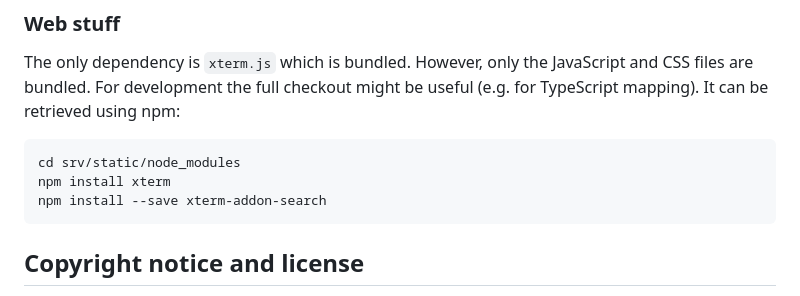
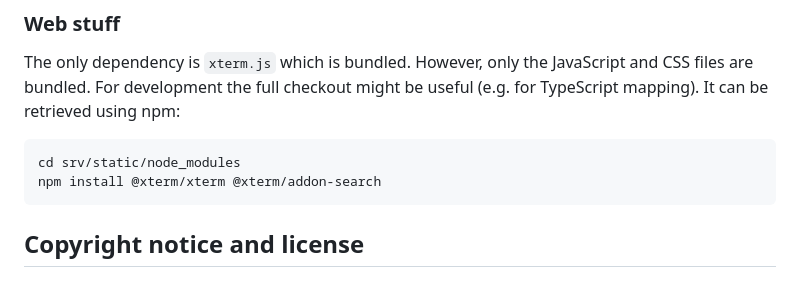
Before and after one commit to Martchus/arch-repo-manager, a Markdown page: README.md, the part around the change. GitHub-like rendering.

Commit message:
Update commands to install JavaScrpt dependencies

````diff
--- a/README.md
+++ b/README.md
@@ -386,8 +386,7 @@ and CSS files are bundled. For development the full checkout might be useful
 
 ```
 cd srv/static/node_modules
-npm install xterm
-npm install --save xterm-addon-search
+npm install @xterm/xterm @xterm/addon-search
 ```
 
 ## Copyright notice and license
````
